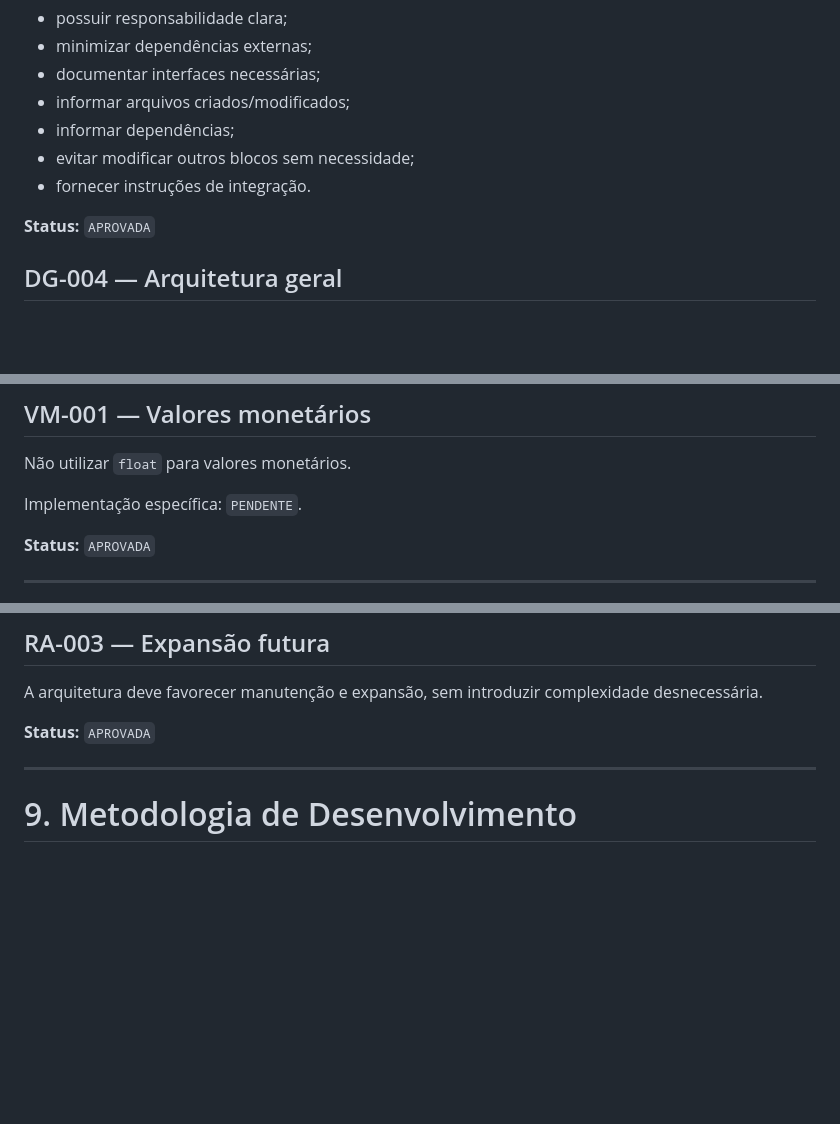
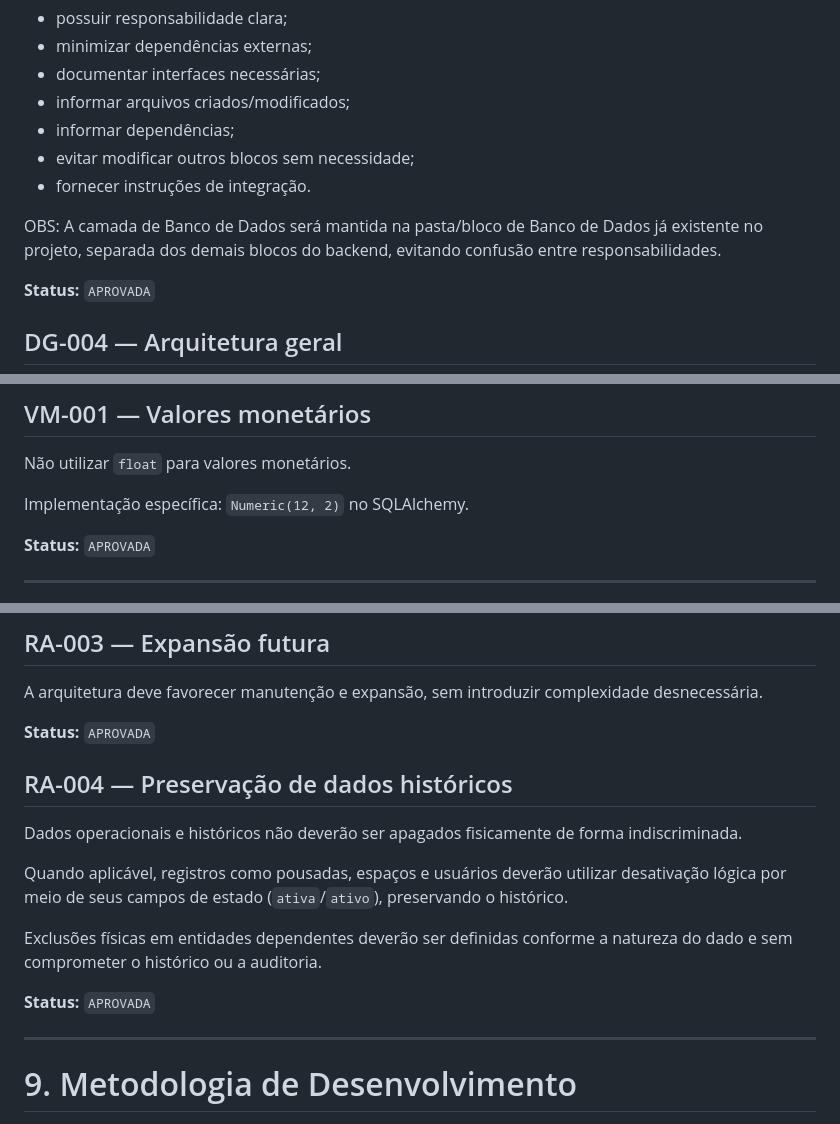
Before and after one commit to Quadrado0800/SYS-manutencao-amada, a Markdown page: docs/Adicoes Contratuais/REGISTRO_DE_DECISOES.md, 3 parts joined by grey strips. Drawn GitHub-style; blank space fills up the shorter version.

```diff
--- a/docs/Adicoes Contratuais/REGISTRO_DE_DECISOES.md
+++ b/docs/Adicoes Contratuais/REGISTRO_DE_DECISOES.md
@@ -40,6 +40,8 @@ Cada bloco deve:
 - informar dependências;
 - evitar modificar outros blocos sem necessidade;
 - fornecer instruções de integração.
+
+OBS: A camada de Banco de Dados será mantida na pasta/bloco de Banco de Dados já existente no projeto, separada dos demais blocos do backend, evitando confusão entre responsabilidades.
 
 **Status:** `APROVADA`
 
@@ -337,7 +427,7 @@ O frontend não terá acesso direto ao banco. Toda comunicação com os dados oc
 ## VM-001 — Valores monetários
 Não utilizar `float` para valores monetários.
 
-Implementação específica: `PENDENTE`.
+Implementação específica: `Numeric(12, 2)` no SQLAlchemy.
 
 **Status:** `APROVADA`
 
@@ -479,6 +569,16 @@ A arquitetura deve favorecer manutenção e expansão, sem introduzir complexida
 
 **Status:** `APROVADA`
 
+## RA-004 — Preservação de dados históricos
+
+Dados operacionais e históricos não deverão ser apagados fisicamente de forma indiscriminada.
+
+Quando aplicável, registros como pousadas, espaços e usuários deverão utilizar desativação lógica por meio de seus campos de estado (`ativa`/`ativo`), preservando o histórico.
+
+Exclusões físicas em entidades dependentes deverão ser definidas conforme a natureza do dado e sem comprometer o histórico ou a auditoria.
+
+**Status:** `APROVADA`
+
 ---
 
 # 9. Metodologia de Desenvolvimento
```
Also changed, not shown: other parts of docs/Adicoes Contratuais/REGISTRO_DE_DECISOES.md (+91 -2 lines).
